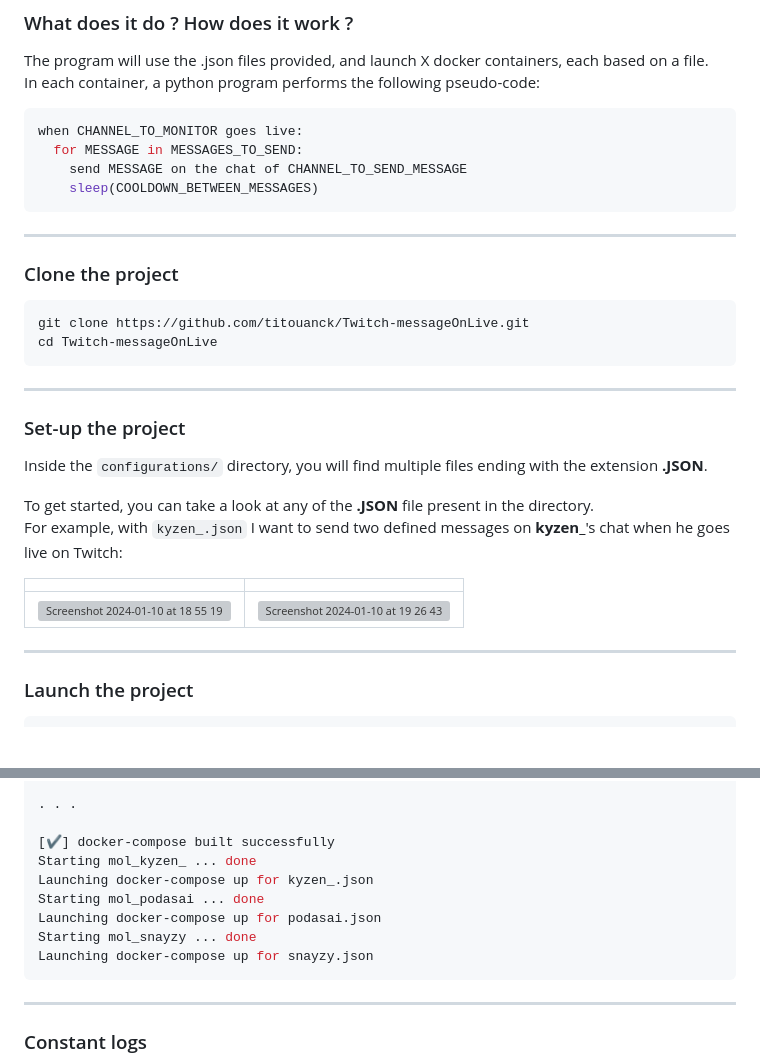
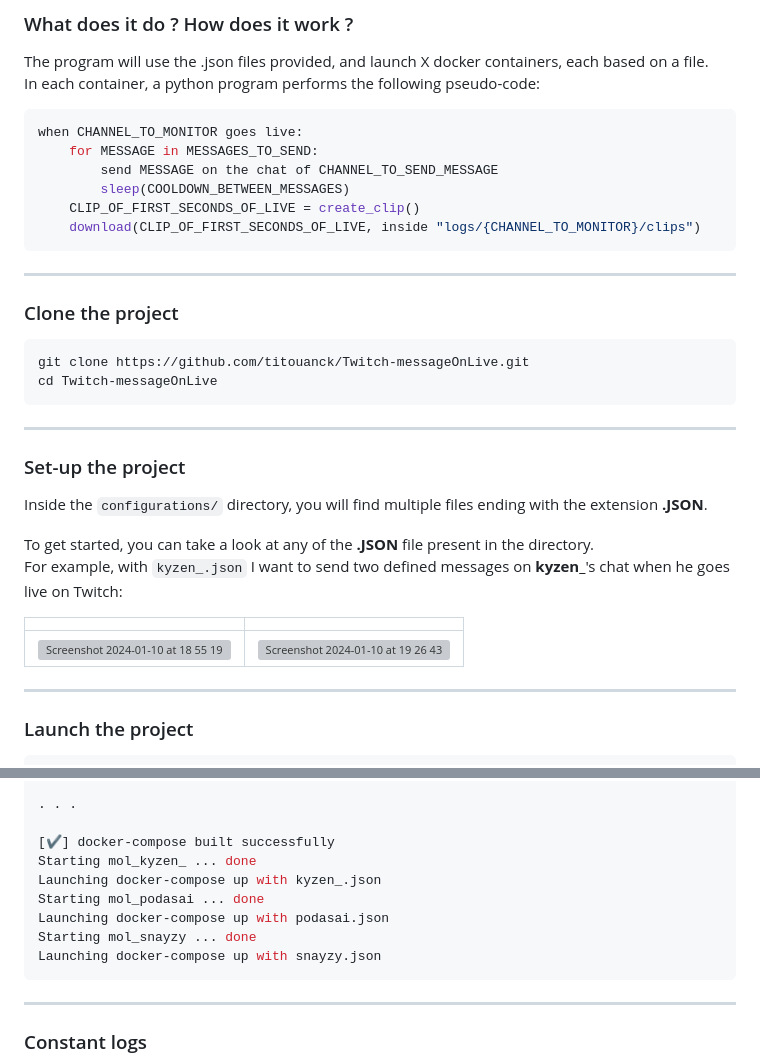
Before and after one commit to titouanck/Twitch-isLiveBroadcast, a Markdown page: README.md, 2 parts joined by grey strips. Drawn GitHub-style; blank space fills up the shorter version; grey boxes are pictures that could not be loaded.

````diff
--- a/README.md
+++ b/README.md
@@ -3,16 +3,20 @@ The program will use the .json files provided, and launch X docker containers, e
 In each container, a python program performs the following pseudo-code:
 ```python
 when CHANNEL_TO_MONITOR goes live:
-  for MESSAGE in MESSAGES_TO_SEND:
-    send MESSAGE on the chat of CHANNEL_TO_SEND_MESSAGE
-    sleep(COOLDOWN_BETWEEN_MESSAGES)
+    for MESSAGE in MESSAGES_TO_SEND:
+        send MESSAGE on the chat of CHANNEL_TO_SEND_MESSAGE
+        sleep(COOLDOWN_BETWEEN_MESSAGES)
+    CLIP_OF_FIRST_SECONDS_OF_LIVE = create_clip()
+    download(CLIP_OF_FIRST_SECONDS_OF_LIVE, inside "logs/{CHANNEL_TO_MONITOR}/clips")
 ```
+
 ---
 ### Clone the project
 ```bash
 git clone https://github.com/titouanck/Twitch-messageOnLive.git
 cd Twitch-messageOnLive
 ```
+
 ---
 ### Set-up the project
 Inside the `configurations/` directory, you will find multiple files ending with the extension **.JSON**.
@@ -24,6 +28,7 @@ For example, with `kyzen_.json` I want to send two defined messages on **kyzen_*
 |           |           |
 |-----------|-----------|
 | <img width="276" alt="Screenshot 2024-01-10 at 18 55 19" src="https://github.com/titouanck/Twitch-messageOnLive/assets/87268044/12aa421c-2e02-44df-b115-ec335e698089"> | <img width="548" alt="Screenshot 2024-01-10 at 19 26 43" src="https://github.com/titouanck/Twitch-messageOnLive/assets/87268044/a4daee1a-b7c4-469f-b92f-3b45ce83da05">
+
 ---
 ### Launch the project
 ```bash
@@ -64,12 +69,13 @@ WARNING: The JSON_FILE variable is not set. Defaulting to a blank string.
 
 [✔️] docker-compose built successfully
 Starting mol_kyzen_ ... done
-Launching docker-compose up for kyzen_.json
+Launching docker-compose up with kyzen_.json
 Starting mol_podasai ... done
-Launching docker-compose up for podasai.json
+Launching docker-compose up with podasai.json
 Starting mol_snayzy ... done
-Launching docker-compose up for snayzy.json
+Launching docker-compose up with snayzy.json
 ```
+
 ---
 ### Constant logs
 Logs including **live status** and all **chat messages** are saved in the `/logs` directory for as long as the program is running.
````
